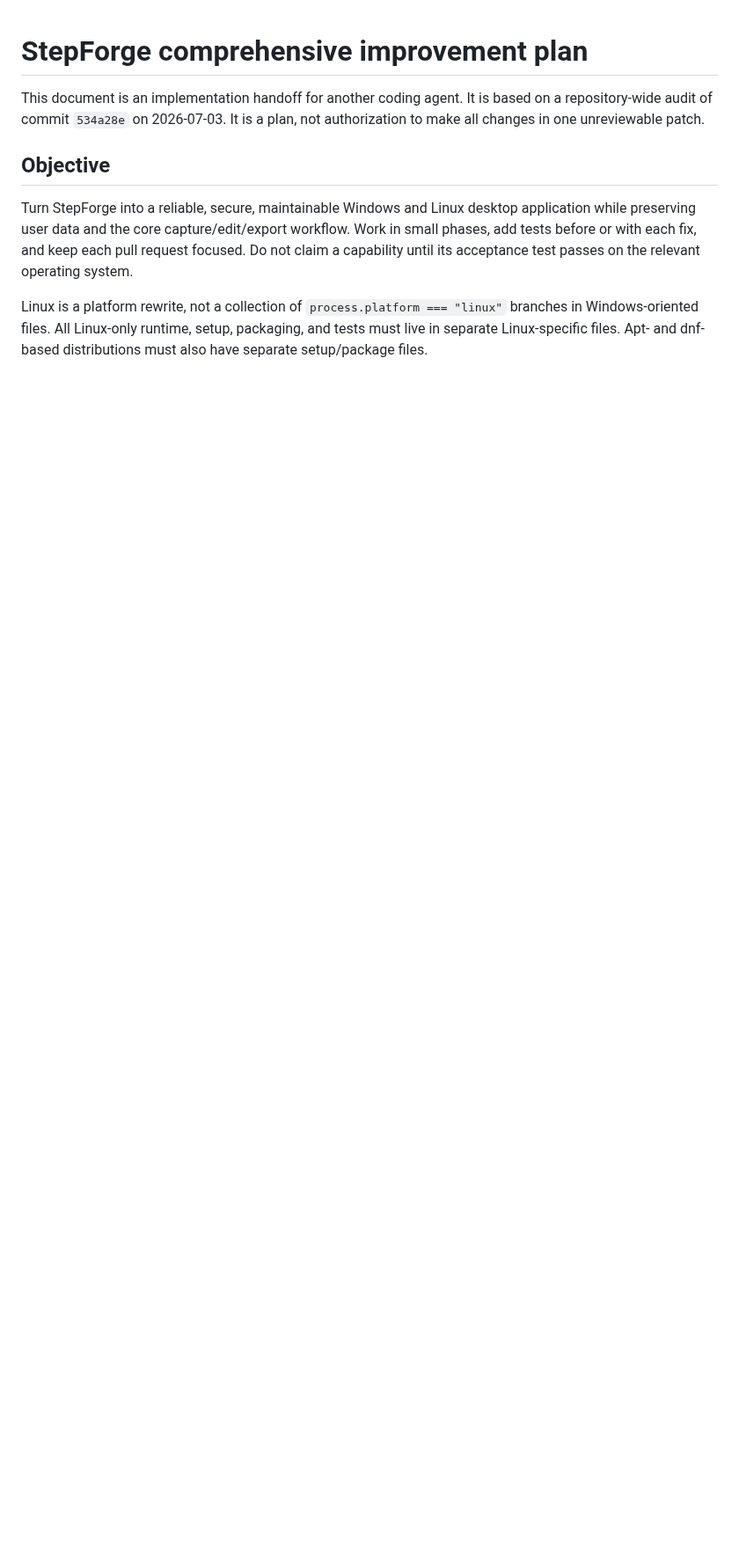
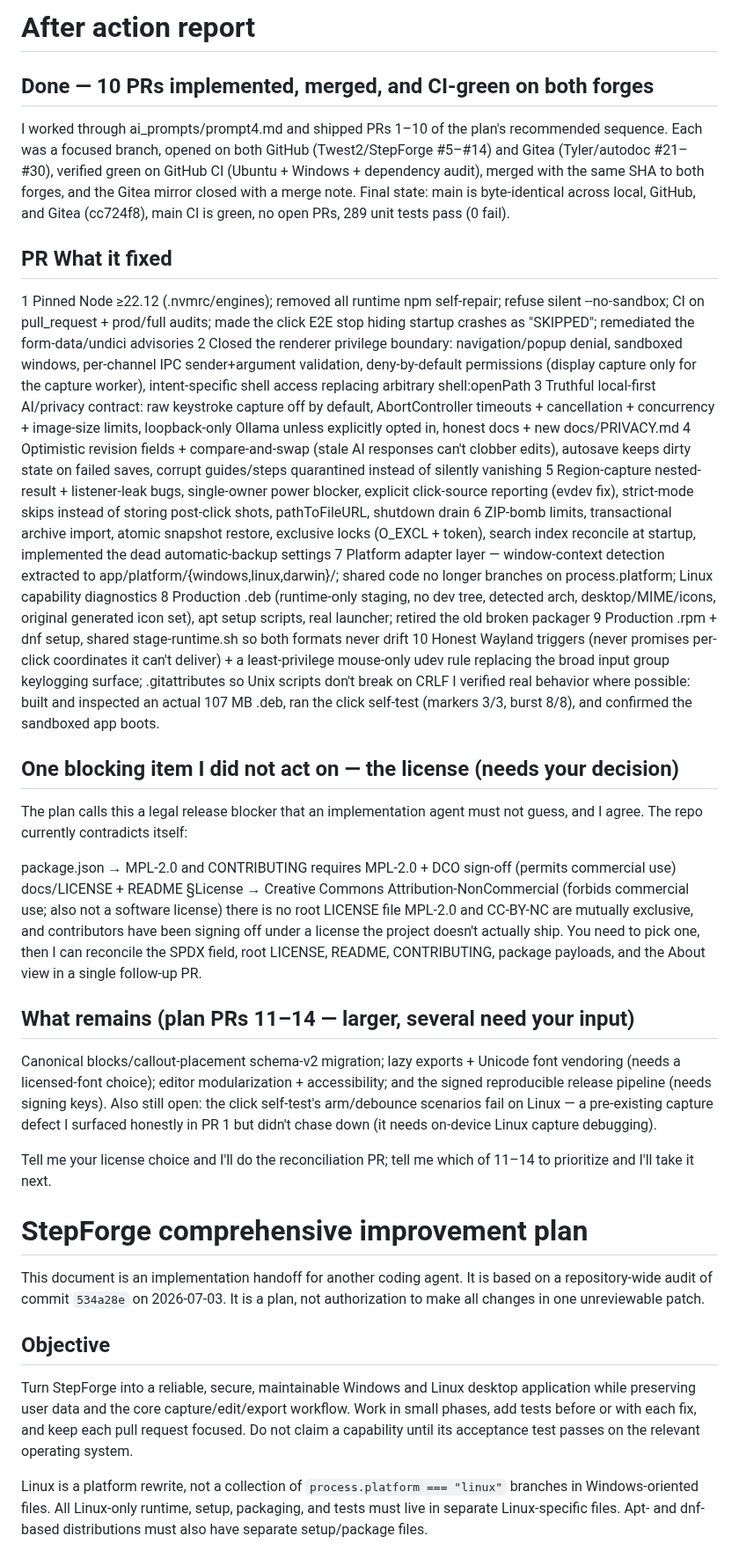
Before and after one commit to Twest2/StepForge, a Markdown page: ai_prompts/prompt4.md, the part around the change. Shown at 88% size. Drawn GitHub-style; blank space fills up the shorter version.

Commit message:
update ai prompt

```diff
--- a/ai_prompts/prompt4.md
+++ b/ai_prompts/prompt4.md
@@ -1,3 +1,36 @@
+# After action report
+
+## Done — 10 PRs implemented, merged, and CI-green on both forges
+I worked through ai_prompts/prompt4.md and shipped PRs 1–10 of the plan's recommended sequence. Each was a focused branch, opened on both GitHub (Twest2/StepForge #5–#14) and Gitea (Tyler/autodoc #21–#30), verified green on GitHub CI (Ubuntu + Windows + dependency audit), merged with the same SHA to both forges, and the Gitea mirror closed with a merge note. Final state: main is byte-identical across local, GitHub, and Gitea (cc724f8), main CI is green, no open PRs, 289 unit tests pass (0 fail).
+
+## PR	What it fixed
+1	Pinned Node ≥22.12 (.nvmrc/engines); removed all runtime npm self-repair; refuse silent --no-sandbox; CI on pull_request + prod/full audits; made the click E2E stop hiding startup crashes as "SKIPPED"; remediated the form-data/undici advisories
+2	Closed the renderer privilege boundary: navigation/popup denial, sandboxed windows, per-channel IPC sender+argument validation, deny-by-default permissions (display capture only for the capture worker), intent-specific shell access replacing arbitrary shell:openPath
+3	Truthful local-first AI/privacy contract: raw keystroke capture off by default, AbortController timeouts + cancellation + concurrency + image-size limits, loopback-only Ollama unless explicitly opted in, honest docs + new docs/PRIVACY.md
+4	Optimistic revision fields + compare-and-swap (stale AI responses can't clobber edits), autosave keeps dirty state on failed saves, corrupt guides/steps quarantined instead of silently vanishing
+5	Region-capture nested-result + listener-leak bugs, single-owner power blocker, explicit click-source reporting (evdev fix), strict-mode skips instead of storing post-click shots, pathToFileURL, shutdown drain
+6	ZIP-bomb limits, transactional archive import, atomic snapshot restore, exclusive locks (O_EXCL + token), search index reconcile at startup, implemented the dead automatic-backup settings
+7	Platform adapter layer — window-context detection extracted to app/platform/{windows,linux,darwin}/; shared code no longer branches on process.platform; Linux capability diagnostics
+8	Production .deb (runtime-only staging, no dev tree, detected arch, desktop/MIME/icons, original generated icon set), apt setup scripts, real launcher; retired the old broken packager
+9	Production .rpm + dnf setup, shared stage-runtime.sh so both formats never drift
+10	Honest Wayland triggers (never promises per-click coordinates it can't deliver) + a least-privilege mouse-only udev rule replacing the broad input group keylogging surface; .gitattributes so Unix scripts don't break on CRLF
+I verified real behavior where possible: built and inspected an actual 107 MB .deb, ran the click self-test (markers 3/3, burst 8/8), and confirmed the sandboxed app boots.
+
+## One blocking item I did not act on — the license (needs your decision)
+The plan calls this a legal release blocker that an implementation agent must not guess, and I agree. The repo currently contradicts itself:
+
+package.json → MPL-2.0 and CONTRIBUTING requires MPL-2.0 + DCO sign-off (permits commercial use)
+docs/LICENSE + README §License → Creative Commons Attribution-NonCommercial (forbids commercial use; also not a software license)
+there is no root LICENSE file
+MPL-2.0 and CC-BY-NC are mutually exclusive, and contributors have been signing off under a license the project doesn't actually ship. You need to pick one, then I can reconcile the SPDX field, root LICENSE, README, CONTRIBUTING, package payloads, and the About view in a single follow-up PR.
+
+## What remains (plan PRs 11–14 — larger, several need your input)
+Canonical blocks/callout-placement schema-v2 migration; lazy exports + Unicode font vendoring (needs a licensed-font choice); editor modularization + accessibility; and the signed reproducible release pipeline (needs signing keys). Also still open: the click self-test's arm/debounce scenarios fail on Linux — a pre-existing capture defect I surfaced honestly in PR 1 but didn't chase down (it needs on-device Linux capture debugging).
+
+Tell me your license choice and I'll do the reconciliation PR; tell me which of 11–14 to prioritize and I'll take it next.
+
+
+
 # StepForge comprehensive improvement plan
 
 This document is an implementation handoff for another coding agent. It is based on a repository-wide audit of commit `534a28e` on 2026-07-03. It is a plan, not authorization to make all changes in one unreviewable patch.
```
